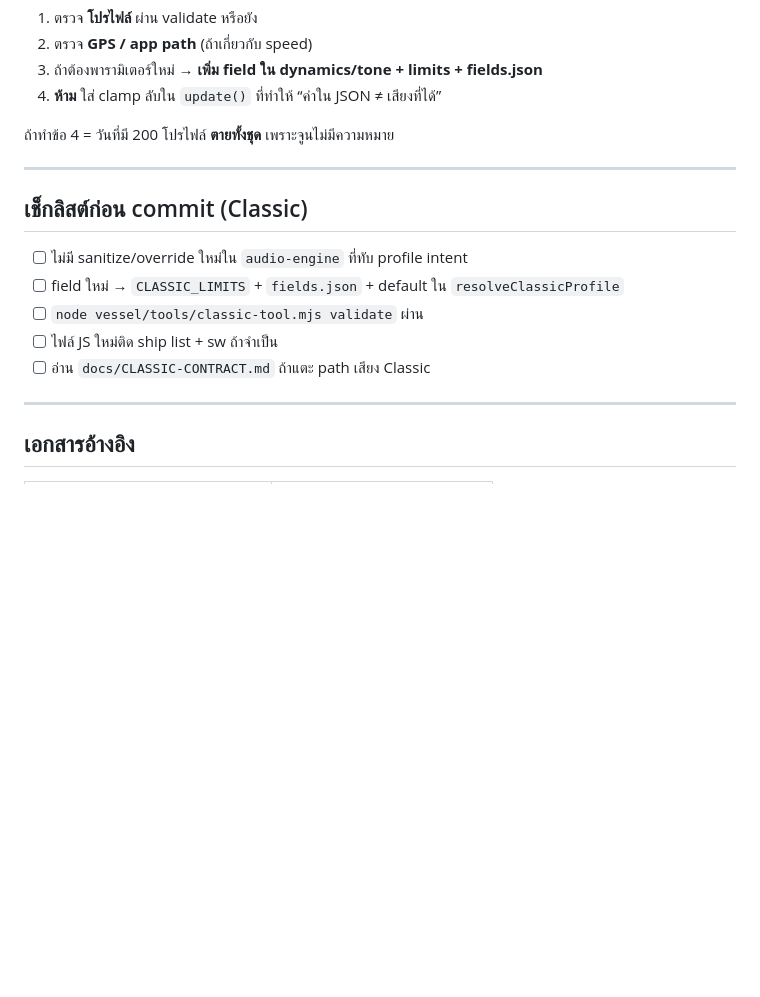
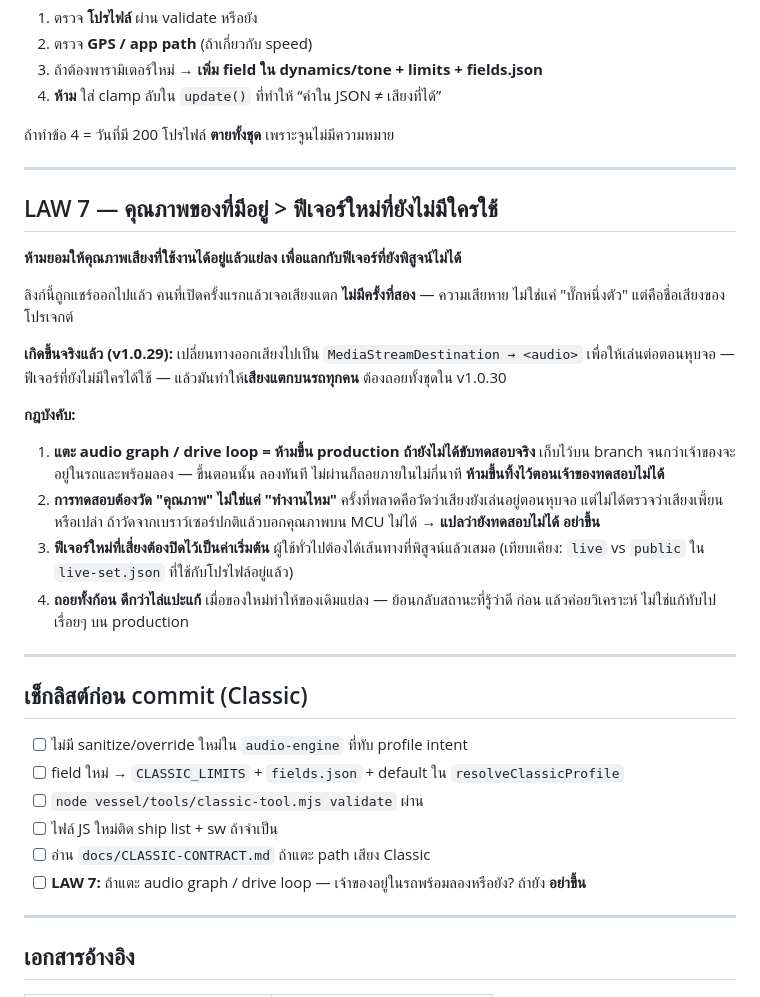
Before and after one commit to PreeMak03/preemak03.github.io, a Markdown page: AGENTS.md, the part around the change. Rendered like a GitHub page; blank space fills up the shorter version.

Commit message:
docs: LAW 7 — existing quality outranks unproven features
Written after shipping 1.0.29 straight to production: it changed the audio output path for a
feature nobody was using yet (playback while minimised) and distorted the sound for everyone,
including anyone opening the shared link for the first time. That cost is not "one bug" — a
first-time listener who hears broken audio does not come back.

The law: never trade working audio quality for an unproven feature. Anything touching the
audio graph or drive loop stays on a branch until the owner is in the car and ready to try it,
so a bad change is caught in minutes instead of sitting live while they cannot test. Testing
must measure QUALITY, not merely whether sound still comes out — the specific miss last time.
Risky new paths default off, and when something new degrades something old, roll the whole
thing back before analysing rather than patching forward on production.

```diff
--- a/AGENTS.md
+++ b/AGENTS.md
@@ -99,6 +99,32 @@ Deploy = โค้ด + JSON + runtime
 
 ---
 
+## LAW 7 — คุณภาพของที่มีอยู่ > ฟีเจอร์ใหม่ที่ยังไม่มีใครใช้
+
+**ห้ามยอมให้คุณภาพเสียงที่ใช้งานได้อยู่แล้วแย่ลง เพื่อแลกกับฟีเจอร์ที่ยังพิสูจน์ไม่ได้**
+
+ลิงก์นี้ถูกแชร์ออกไปแล้ว คนที่เปิดครั้งแรกแล้วเจอเสียงแตก **ไม่มีครั้งที่สอง** — ความเสียหาย
+ไม่ใช่แค่ "บั๊กหนึ่งตัว" แต่คือชื่อเสียงของโปรเจกต์
+
+**เกิดขึ้นจริงแล้ว (v1.0.29):** เปลี่ยนทางออกเสียงไปเป็น `MediaStreamDestination → <audio>`
+เพื่อให้เล่นต่อตอนหุบจอ — ฟีเจอร์ที่ยังไม่มีใครได้ใช้ — แล้วมันทำให้**เสียงแตกบนรถทุกคน**
+ต้องถอยทั้งชุดใน v1.0.30
+
+**กฎบังคับ:**
+
+1. **แตะ audio graph / drive loop = ห้ามขึ้น production ถ้ายังไม่ได้ขับทดสอบจริง**
+   เก็บไว้บน branch จนกว่าเจ้าของจะอยู่ในรถและพร้อมลอง — ขึ้นตอนนั้น ลองทันที
+   ไม่ผ่านก็ถอยภายในไม่กี่นาที **ห้ามขึ้นทิ้งไว้ตอนเจ้าของทดสอบไม่ได้**
+2. **การทดสอบต้องวัด "คุณภาพ" ไม่ใช่แค่ "ทำงานไหม"**
+   ครั้งที่พลาดคือวัดว่าเสียงยังเล่นอยู่ตอนหุบจอ แต่ไม่ได้ตรวจว่าเสียงเพี้ยนหรือเปล่า
+   ถ้าวัดจากเบราว์เซอร์ปกติแล้วบอกคุณภาพบน MCU ไม่ได้ → **แปลว่ายังทดสอบไม่ได้ อย่าขึ้น**
+3. **ฟีเจอร์ใหม่ที่เสี่ยงต้องปิดไว้เป็นค่าเริ่มต้น** ผู้ใช้ทั่วไปต้องได้เส้นทางที่พิสูจน์แล้วเสมอ
+   (เทียบเคียง: `live` vs `public` ใน `live-set.json` ที่ใช้กับโปรไฟล์อยู่แล้ว)
+4. **ถอยทั้งก้อน ดีกว่าไล่แปะแก้** เมื่อของใหม่ทำให้ของเดิมแย่ลง — ย้อนกลับสถานะที่รู้ว่าดี
+   ก่อน แล้วค่อยวิเคราะห์ ไม่ใช่แก้ทับไปเรื่อยๆ บน production
+
+---
+
 ## เช็กลิสต์ก่อน commit (Classic)
 
 - [ ] ไม่มี sanitize/override ใหม่ใน `audio-engine` ที่ทับ profile intent
@@ -106,6 +132,7 @@ Deploy = โค้ด + JSON + runtime
 - [ ] `node vessel/tools/classic-tool.mjs validate` ผ่าน
 - [ ] ไฟล์ JS ใหม่ติด ship list + sw ถ้าจำเป็น
 - [ ] อ่าน `docs/CLASSIC-CONTRACT.md` ถ้าแตะ path เสียง Classic
+- [ ] **LAW 7:** ถ้าแตะ audio graph / drive loop — เจ้าของอยู่ในรถพร้อมลองหรือยัง? ถ้ายัง **อย่าขึ้น**
 
 ---
 
```
